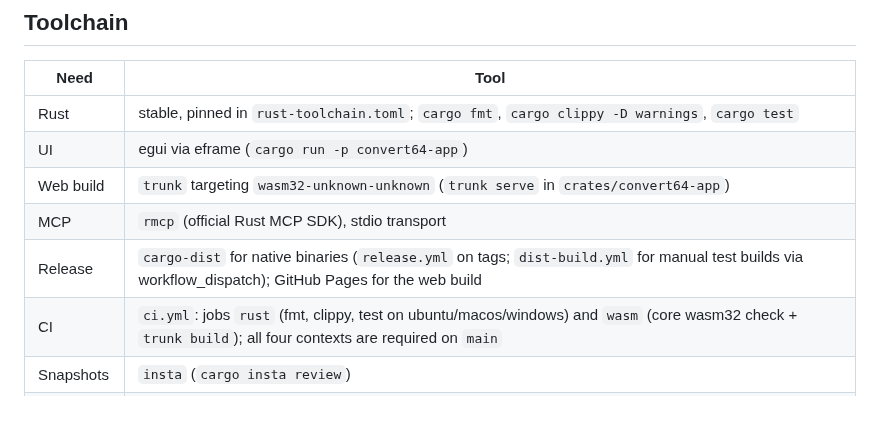
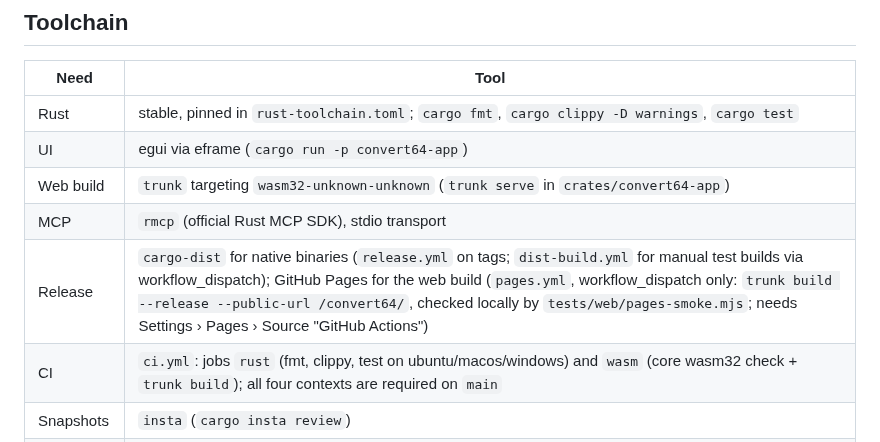
Before and after one commit to lumi-living/convert64, a Markdown page: docs/TOOLING.md, the part around the change. Rendered like a GitHub page; blank space fills up the shorter version.

```diff
--- a/docs/TOOLING.md
+++ b/docs/TOOLING.md
@@ -8,7 +8,7 @@
 | UI | egui via eframe (`cargo run -p convert64-app`) |
 | Web build | `trunk` targeting `wasm32-unknown-unknown` (`trunk serve` in `crates/convert64-app`) |
 | MCP | `rmcp` (official Rust MCP SDK), stdio transport |
-| Release | `cargo-dist` for native binaries (`release.yml` on tags; `dist-build.yml` for manual test builds via workflow_dispatch); GitHub Pages for the web build |
+| Release | `cargo-dist` for native binaries (`release.yml` on tags; `dist-build.yml` for manual test builds via workflow_dispatch); GitHub Pages for the web build (`pages.yml`, workflow_dispatch only: `trunk build --release --public-url /convert64/`, checked locally by `tests/web/pages-smoke.mjs`; needs Settings › Pages › Source "GitHub Actions") |
 | CI | `ci.yml`: jobs `rust` (fmt, clippy, test on ubuntu/macos/windows) and `wasm` (core wasm32 check + `trunk build`); all four contexts are required on `main` |
 | Snapshots | `insta` (`cargo insta review`) |
 | Verification | VICE `x64sc` for every exported picture; a C64 Ultimate or real hardware when available |
```
Also changed, not shown: CHANGELOG.md (added, +133 -0 lines), README.md (+26 -0 lines), docs/release/credits-0.1.md (added, +26 -0 lines), docs/release/csdb-0.1.md (added, +82 -0 lines), docs/release/forum-post-0.1.md (added, +71 -0 lines), docs/research/usability-test-plan-0.1.md (added, +144 -0 lines), docs/media/method-picker-dark.png (added), docs/media/method-picker-light.png (added), docs/media/per-layer-dithering-dark.png (added), docs/media/per-layer-dithering-light.png (added), docs/media/sub-pixel-nudge.gif (added), docs/media/vice-koala.png (added), 4 other files.
